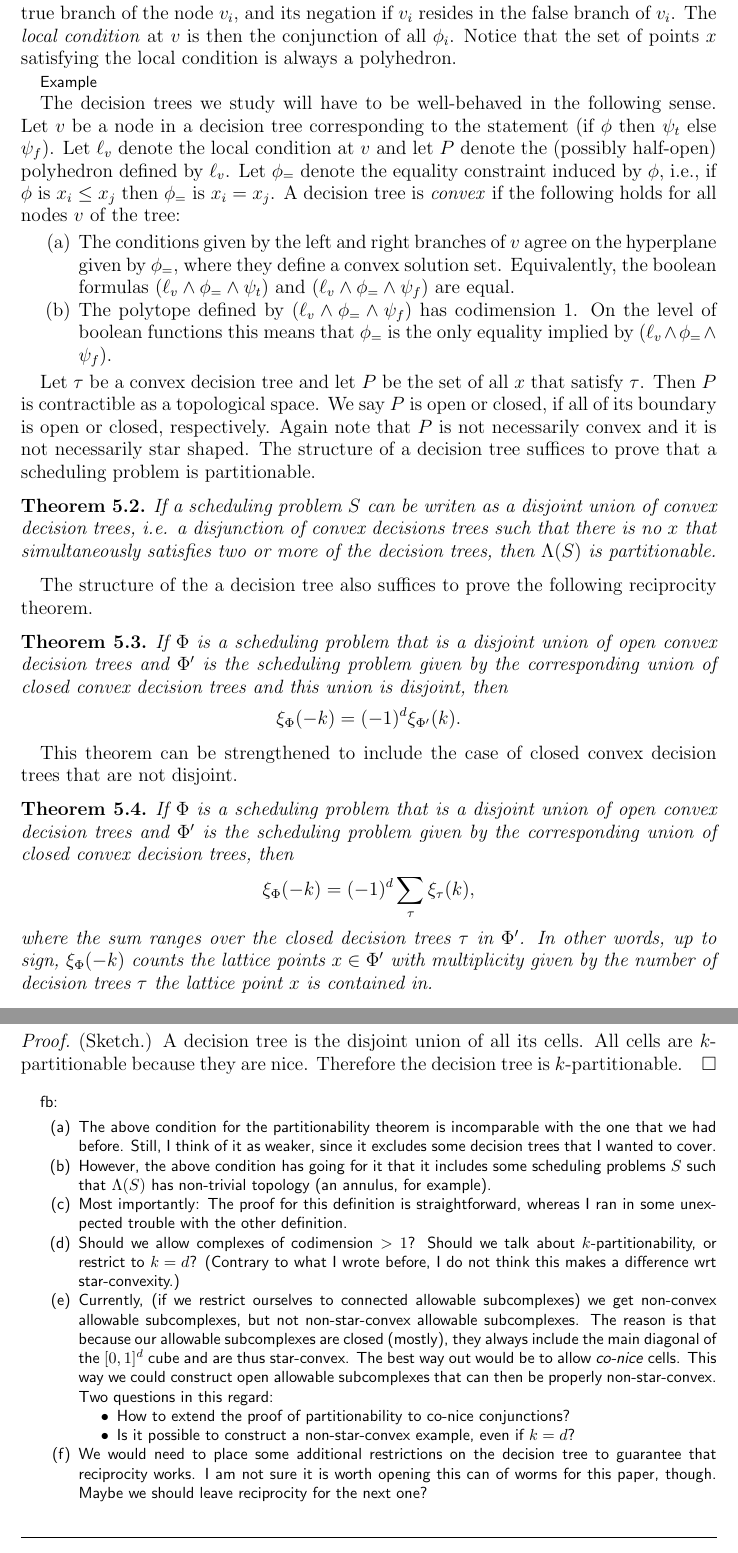
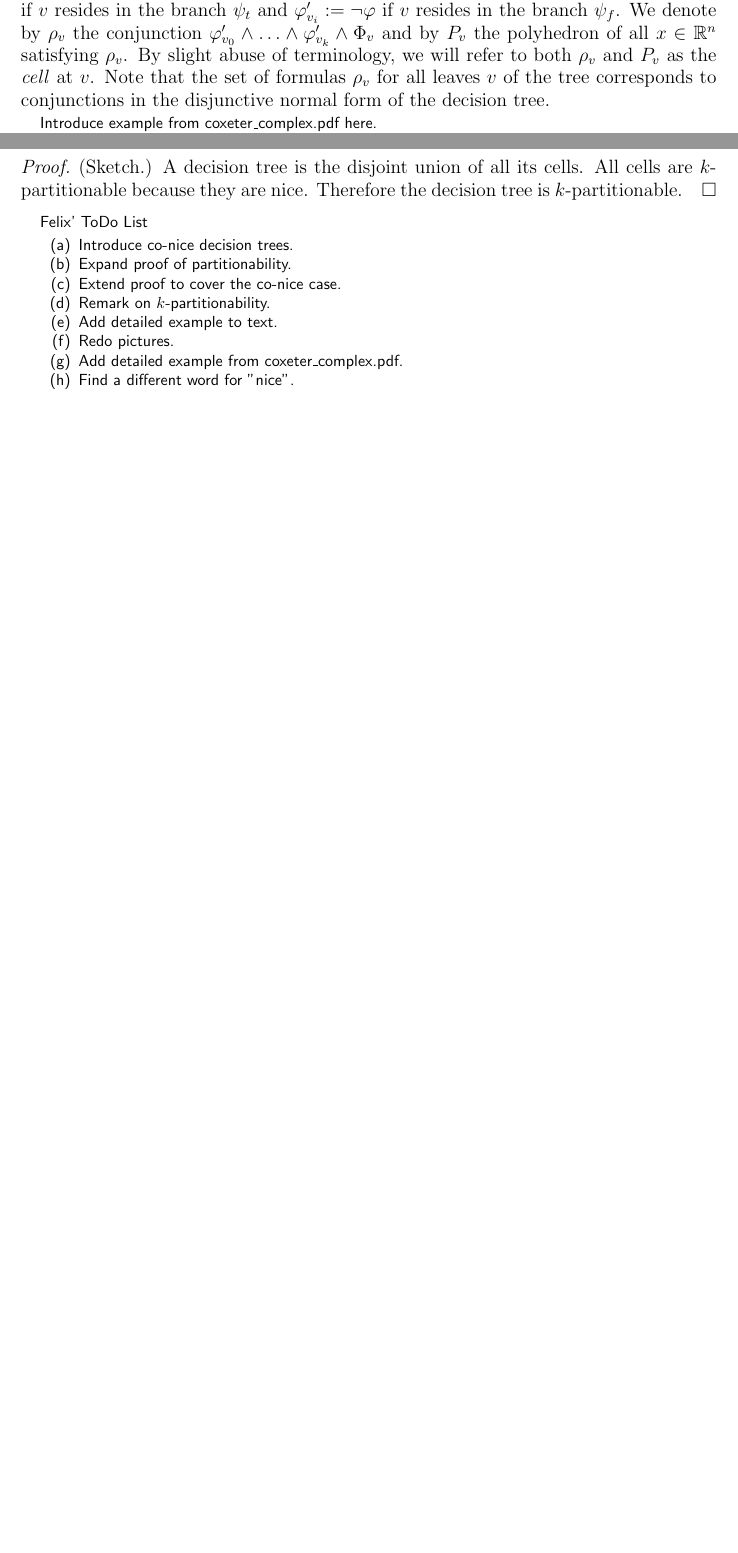
Before and after one commit to fbreuer/SchedulingProblems, a LaTeX paper (Scheduling.tex): two parts of pages 18 and 20 of 33 before the commit and two parts of pages 18 and 19 of 32 after it, joined at a grey line, cut at the place of the change, the shorter picture padded with empty space. Compiled offline with pdfLaTeX.

Commit message:
reorganize decision tree section

```diff
--- a/Scheduling.tex
+++ b/Scheduling.tex
@@ -974,61 +975,8 @@ where $\phi$ is an inequality of the form $x_i \leq x_j$ and $\psi_t,\psi_f$ are
 \end{definition}
-Decision trees are therefore binary trees. For every node $v$ in a decision tree, there is a unique path from the root of the tree to $v$. At each node this path chooses either the ``true" or ``false" branch of the corresponding if-then-else clause. Let $v$ be a node in the tree and let $v_0,\ldots,v_k$ be the sequence of its ancestors. For each node $v_i$ in this path we define $\phi_i$ to be the condition of the if-statement of $v_i$ if $v$ resides in the true branch of the node $v_i$, and its negation if $v_i$ resides in the false branch of $v_i$. The \emph{local condition} at $v$ is then the conjunction of all $\phi_i$.
-%The constraints imposed by $v$ only apply to points $x$ that satisfy the local condition.
- Notice that the set of points $x$ satisfying the local condition is always a polyhedron.
-
-\comment{Example}
-
-The decision trees we study will have to be well-behaved in the following sense. Let $v$ be a node in a decision tree corresponding to the statement (if $\phi$ then $\psi_t$ else $\psi_f$). Let $\ell_v$ denote the local condition at $v$ and let $P$ denote the (possibly half-open) polyhedron defined by $\ell_v$. Let $\phi_=$ denote the equality constraint induced by $\phi$, i.e., if $\phi$ is $x_i \leq x_j$ then $\phi_=$ is $x_i = x_j$. A decision tree is \emph{convex} if the following holds for all nodes $v$ of the tree:
-\begin{enumerate}
-\item The conditions given by the left and right branches of $v$ agree on the hyperplane given by $\phi_=$, where they define a convex solution set. Equivalently, the boolean formulas $(\ell_v \wedge \phi_= \wedge \psi_t)$ and $(\ell_v \wedge \phi_= \wedge \psi_f)$ are equal.
-%both equivalent to a formula $\kappa$ which is a conjunction of inequalities.
-\item The polytope defined by  $(\ell_v \wedge \phi_= \wedge \psi_f)$ has codimension 1. On the level of boolean functions this means that $\phi_=$ is the only equality implied by  $(\ell_v \wedge \phi_= \wedge \psi_f)$.
-\end{enumerate}
-
-Let $\tau$ be a convex decision tree and let $P$ be the set of all $x$ that satisfy $\tau$. Then $P$ is contractible as a topological space.  We say $P$ is open or closed, if all of its boundary is open or closed, respectively.
-Again note that $P$ is not necessarily convex and it is not necessarily star shaped.
-The structure of a decision tree suffices to prove that a scheduling problem is partitionable.
-% Moreover $P$ is a manifold, however, parts of its boundary may be open.
-% (i.e., there does not exist a point that can be connected to all other with a straight line).
-%\end{proposition}
-
-%In particular this condition suffices to show partitionability.
-
-\begin{theorem}
-\label{thm:tree-part}
-If a scheduling problem $S$ can be writen as a disjoint union of convex decision trees, i.e. a disjunction of convex decisions trees such that there is no $x$ that simultaneously satisfies two or more of the decision trees, then $\allow(S)$ is partitionable.
-\end{theorem}
-
-%Note that all scheduling problems that can be written as disjunctions of conjunctions are trivially of this form.
-
-The structure of the a decision tree also suffices to prove the following reciprocity theorem.
-
-\begin{theorem}
-If $\Phi$ is a scheduling problem that is a disjoint union of open  convex decision trees and $\Phi'$ is the scheduling problem given by the corresponding union of closed  convex decision trees and this union is disjoint, then
-\[
-  \xi_\Phi(-k) = (-1)^d \xi_{\Phi'}(k).
-\]
-\end{theorem}
-
-This theorem can be strengthened to include the case of closed convex decision trees that are not disjoint.
-
-\begin{theorem}
-If $\Phi$ is a scheduling problem that is a disjoint union of open  convex decision trees and $\Phi'$ is the scheduling problem given by the corresponding union of closed convex decision trees, then
-\[
-  \xi_\Phi(-k) = (-1)^d \sum_{\tau} \xi_{\tau}(k),
-\]
-where the sum ranges over the closed decision trees $\tau$ in $\Phi'$. In other words, up to sign, $\xi_\Phi(-k)$ counts the lattice points $x\in\Phi'$ with multiplicity given by the number of decision trees $\tau$ the lattice point $x$ is contained in.
-\end{theorem}
-
-\comment{fb:
-It could be that the decision tree condition is strong enough to show the existence of a convex ear decomposition. However, the standard methods do not suffice for that purpose, as far as I know. We would need additional arguments.
-}
-
-\bigskip\hrule\bigskip
-
-\comment{Construction site to get the proofs done.}
-
-\comment{fb: After a closer look at the previous definitions and statement of the partitionability theorem, I had the impression that both the proof and the statement of the theorem would be much simpler using the following setup.}
+
+Every leaf $v$ of a decision tree corresponds to a conjunction of inequalities which we call the \emph{cell} at $v$. The cell at $v$ is the conjunction of $\Phi_v$ (the inequalities given by the leaf $v$ itself) and the constraints given in the if-clauses of ancestors of $v$, negated according to whether $v$ resides in the ``true" or ``false" branch of the corresponding if-then-else clause. Let $v$ denote a leaf of the tree and let $v_0,\ldots,v_k$ denote its ancestors. Then $\Phi_{v_i}$ is a boolean formula of the form ``if $\varphi$ then $\psi_t$ else $\psi_f$'' and we define $\varphi_{v_i}' := \varphi$ if $v$ resides in the branch $\psi_t$ and $\varphi_{v_i}' := \neg\varphi$ if $v$ resides in the branch $\psi_f$. We denote by $\rho_v$ the conjunction $\varphi_{v_0}'\wedge\ldots\wedge\varphi_{v_k}'\wedge\Phi_v$ and by $P_v$ the polyhedron of all $x\in \RR^n$ satisfying $\rho_v$. By slight abuse of terminology, we will refer to both $\rho_v$ and $P_v$ as the \emph{cell} at $v$. Note that the set of formulas $\rho_v$ for all leaves $v$ of the tree corresponds to conjunctions in the disjunctive normal form of the decision tree.
+
+\comment{Introduce example from coxeter\_complex.pdf here.}
 
 In the following, we are going to apply some geometric terminology to boolean formulas. A disjunction $\bigvee_i C_i(x)$ is called \emph{disjoint}, if the solution sets are disjoint, i.e., if for every $x$ at most one of the $C_i(x)$ is true. Moreover, the \emph{dimension} a conjunction $C$ of inequalities is the dimension of the polyhedron of all solutions, i.e, it is the number of variables minus the maximal number of linearly independent equations implied by $C$.
 
@@ -1081,17 +1014,15 @@ Note that a cell can be in the "strict inequality" branch of many of its ancesto
 (Sketch.) A decision tree is the disjoint union of all its cells. All cells are $k$-partitionable because they are nice. Therefore the decision tree is $k$-partitionable.
 \end{proof}
 
-\comment{fb:
+\comment{Felix' ToDo List
 \begin{enumerate}
-\item The above condition for the partitionability theorem is incomparable with the one that we had before. Still, I think of it as weaker, since it excludes some decision trees that I wanted to cover.
-\item However, the above condition has going for it that it includes some scheduling problems $S$ such that $\allow(S)$ has non-trivial topology (an annulus, for example).
-\item Most importantly: The proof for this definition is straightforward, whereas I ran in some unexpected trouble with the other definition.
-\item Should we allow complexes of codimension $>1$? Should we talk about $k$-partitionability, or restrict to $k=d$? (Contrary to what I wrote before, I do not think this makes a difference wrt star-convexity.)
-\item Currently, (if we restrict ourselves to connected allowable subcomplexes) we get non-convex allowable subcomplexes, but not non-star-convex allowable subcomplexes. The reason is that because our allowable subcomplexes are closed (mostly), they always include the main diagonal of the $[0,1]^d$ cube and are thus star-convex. The best way out would be to allow \emph{co-nice} cells. This way we could construct open allowable subcomplexes that can then be properly non-star-convex. Two questions in this regard:
-\begin{itemize}
-  \item How to extend the proof of partitionability to co-nice conjunctions?
-  \item Is it possible to construct a non-star-convex example, even if $k=d$?
-\end{itemize}
-\item We would need to place some additional restrictions on the decision tree to guarantee that reciprocity works. I am not sure it is worth opening this can of worms for this paper, though. Maybe we should leave reciprocity for the next one?
+\item Introduce co-nice decision trees.
+\item Expand proof of partitionability.
+\item Extend proof to cover the co-nice case.
+\item Remark on $k$-partitionability.
+\item Add detailed example to text.
+\item Redo pictures.
+\item Add detailed example from coxeter\_complex.pdf.
+\item Find a different word for "nice".
 \end{enumerate}
 }
```
Also changed, not shown: Scheduling.tex (52 more changed lines).
